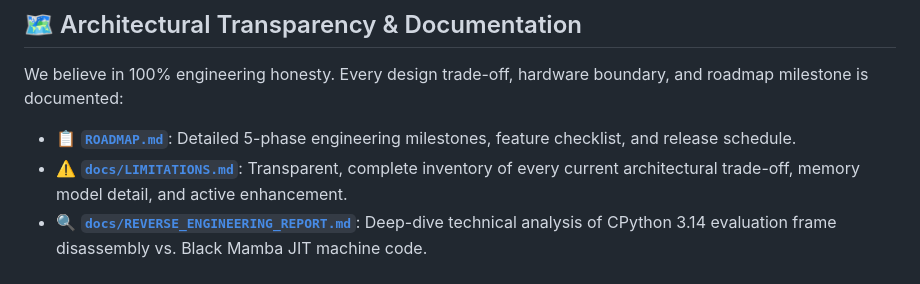
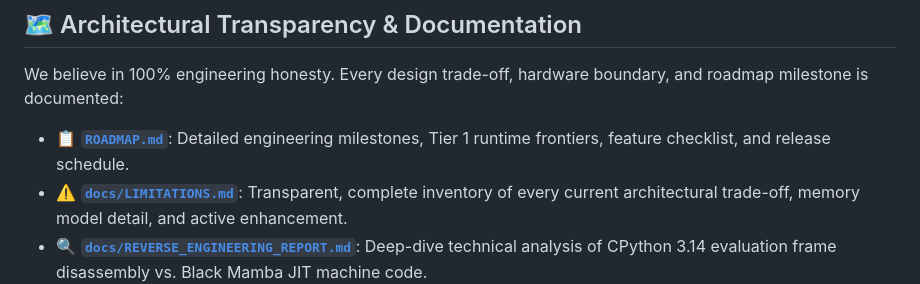
Before and after one commit to kicode01/blackmamba-lang, a Markdown page: README.md, the part around the change. Drawn GitHub-style.

Commit message:
docs: synchronize roadmaps, limitations, and release milestones with Tier 1 deliverables

```diff
--- a/README.md
+++ b/README.md
@@ -463,7 +463,7 @@ python bmb.py bench
 
 We believe in 100% engineering honesty. Every design trade-off, hardware boundary, and roadmap milestone is documented:
 
-* 📋 [**`ROADMAP.md`**](ROADMAP.md): Detailed 5-phase engineering milestones, feature checklist, and release schedule.
+* 📋 [**`ROADMAP.md`**](ROADMAP.md): Detailed engineering milestones, Tier 1 runtime frontiers, feature checklist, and release schedule.
 * ⚠️ [**`docs/LIMITATIONS.md`**](docs/LIMITATIONS.md): Transparent, complete inventory of every current architectural trade-off, memory model detail, and active enhancement.
 * 🔍 [**`docs/REVERSE_ENGINEERING_REPORT.md`**](docs/REVERSE_ENGINEERING_REPORT.md): Deep-dive technical analysis of CPython 3.14 evaluation frame disassembly vs. Black Mamba JIT machine code.
 
```
Also changed, not shown: ROADMAP.md (+10 -7 lines), docs/LIMITATIONS.md (+21 -3 lines).
